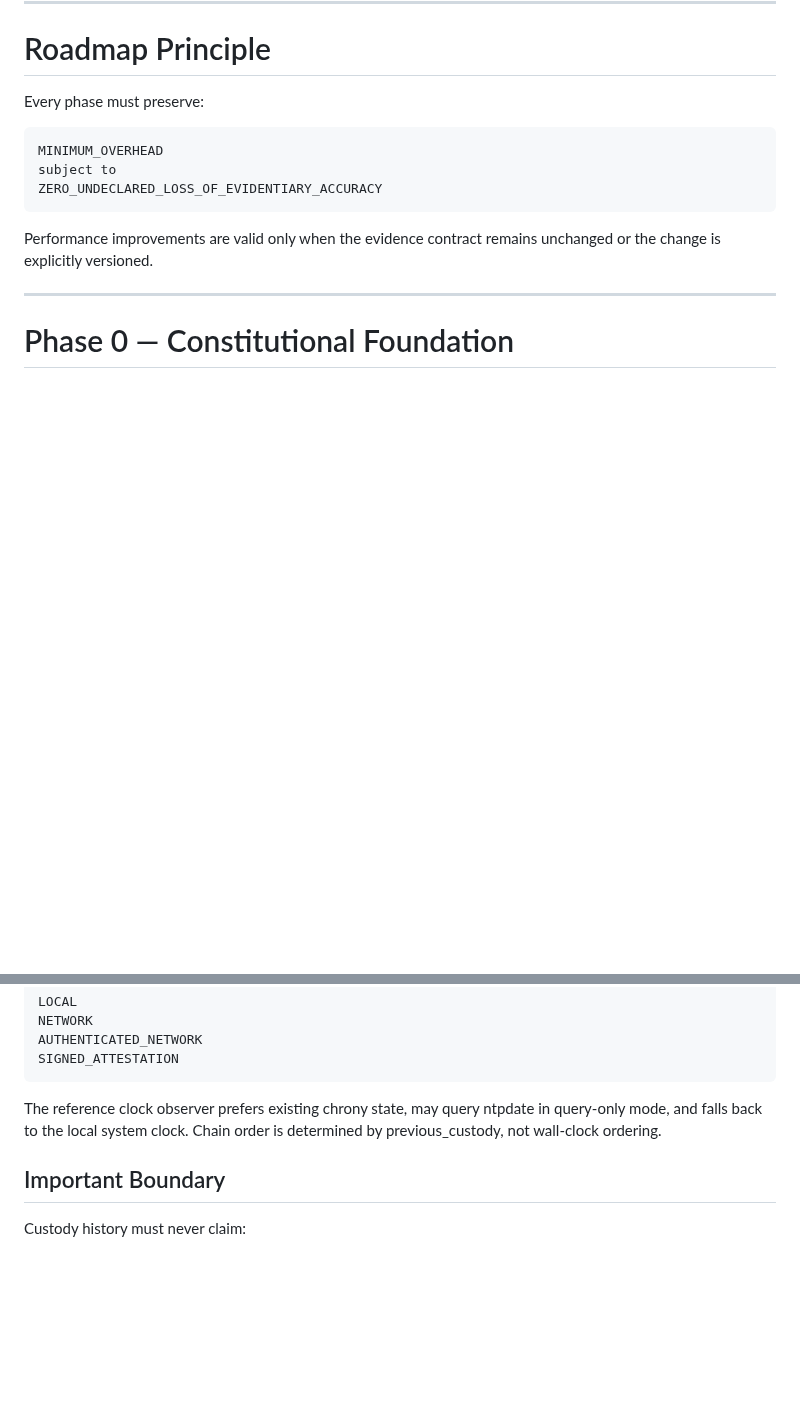
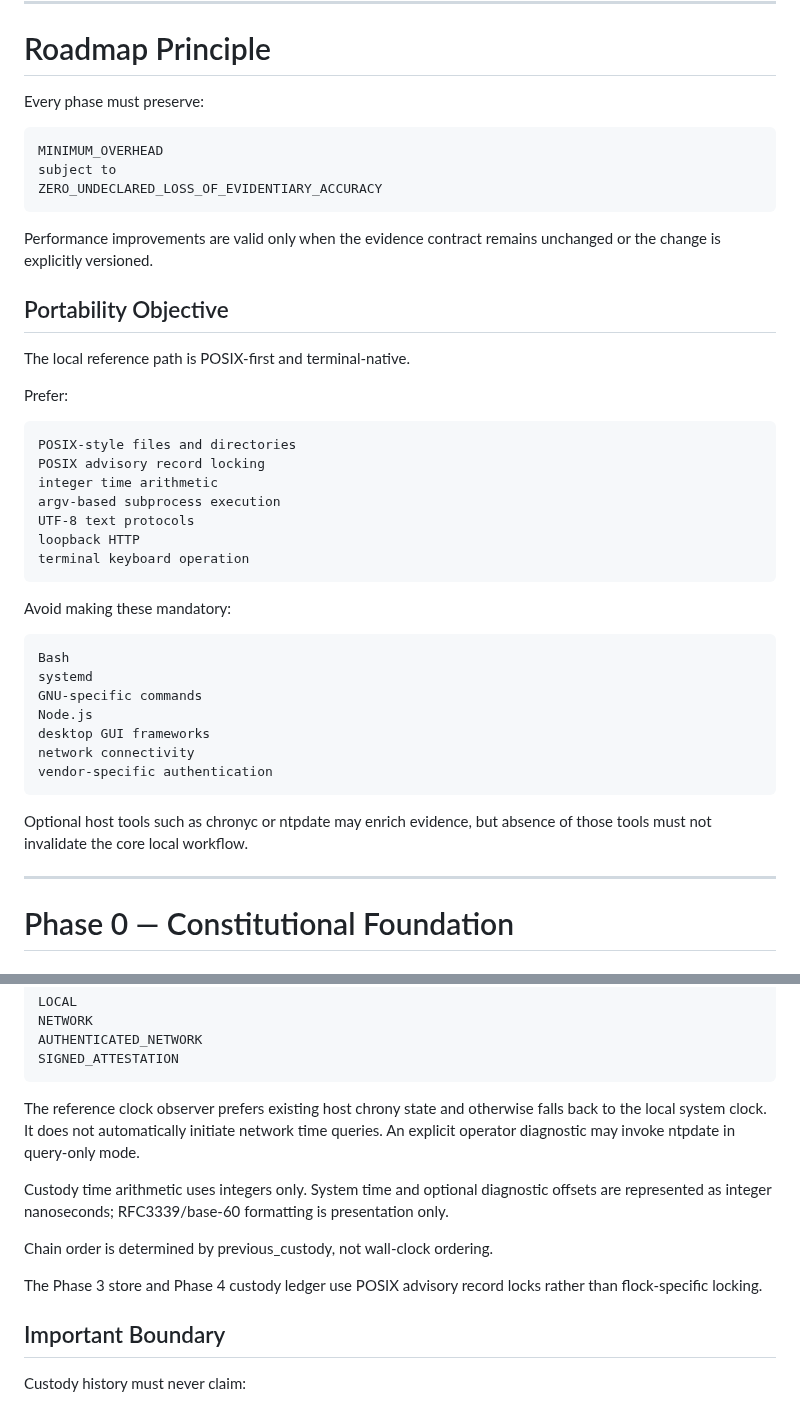
Before and after one commit to QSOLKCB/PROVENANCE, a Markdown page: ROADMAP.md, 2 parts joined by grey strips. GitHub-like rendering; blank space fills up the shorter version.

Commit message:
Define POSIX portability and next roadmap phases

````diff
--- a/ROADMAP.md
+++ b/ROADMAP.md
@@ -50,6 +50,36 @@ ZERO_UNDECLARED_LOSS_OF_EVIDENTIARY_ACCURACY
 ```
 
 Performance improvements are valid only when the evidence contract remains unchanged or the change is explicitly versioned.
+
+## Portability Objective
+
+The local reference path is POSIX-first and terminal-native.
+
+Prefer:
+
+```text
+POSIX-style files and directories
+POSIX advisory record locking
+integer time arithmetic
+argv-based subprocess execution
+UTF-8 text protocols
+loopback HTTP
+terminal keyboard operation
+```
+
+Avoid making these mandatory:
+
+```text
+Bash
+systemd
+GNU-specific commands
+Node.js
+desktop GUI frameworks
+network connectivity
+vendor-specific authentication
+```
+
+Optional host tools such as chronyc or ntpdate may enrich evidence, but absence of those tools must not invalidate the core local workflow.
 
 ---
 
@@ -407,7 +437,13 @@ AUTHENTICATED_NETWORK
 SIGNED_ATTESTATION
 ```
 
-The reference clock observer prefers existing chrony state, may query ntpdate in query-only mode, and falls back to the local system clock. Chain order is determined by previous_custody, not wall-clock ordering.
+The reference clock observer prefers existing host chrony state and otherwise falls back to the local system clock. It does not automatically initiate network time queries. An explicit operator diagnostic may invoke ntpdate in query-only mode.
+
+Custody time arithmetic uses integers only. System time and optional diagnostic offsets are represented as integer nanoseconds; RFC3339/base-60 formatting is presentation only.
+
+Chain order is determined by previous_custody, not wall-clock ordering.
+
+The Phase 3 store and Phase 4 custody ledger use POSIX advisory record locks rather than flock-specific locking.
 
 ## Important Boundary
 
````
Also changed, not shown: other parts of ROADMAP.md (+33 -0 lines).
